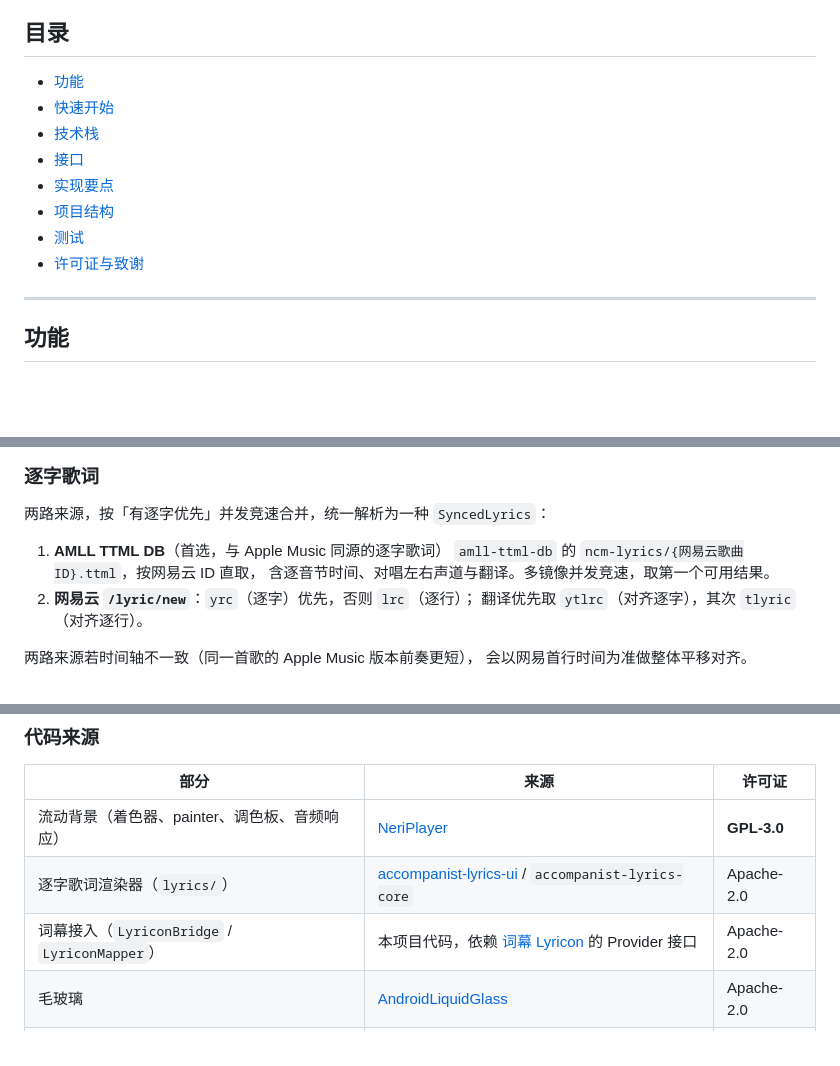
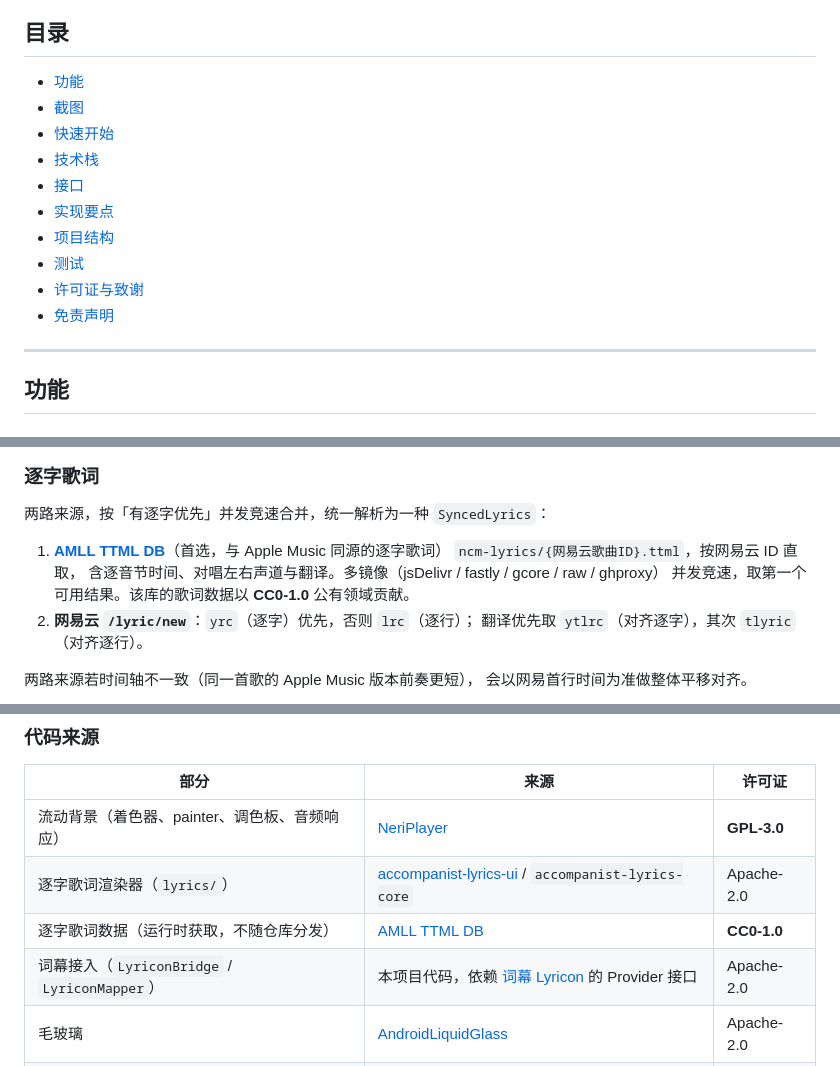
Before and after one commit to Fu-craft/YunYin, a Markdown page: README.md, 3 parts joined by grey strips. GitHub-like rendering; blank space fills up the shorter version.

Commit message:
README：补充 AMLL TTML DB 数据来源，修正失效链接，清理细节
- 补上逐字歌词的**数据来源** AMLL TTML DB（CC0-1.0），此前只在正文里
  提了名字、没有链接，也没进「代码来源」表：
  https://github.com/amll-dev/amll-ttml-db
  三处同步：技术栈表、实现要点（并注明是 CC0 数据、运行时获取而非随仓库分发）、代码来源表
  （与渲染器 accompanist-lyrics 分列两行，渲染与数据是两件不同的事）。
- 修正词幕 Lyricon 的链接：原 markdown 名 proify/lyricon 已迁移到 tomakino/lyricon，
  旧地址只能靠 301 才能打开；改为规范地址，并在「状态栏歌词」节补上链接与许可证。
- 目录补上此前漏掉的两节：截图、免责声明。
- 校验：README 敏感串扫描 0 命中；内部/机器相关字符串 0 命中；测试数 161 与实际一致；
  文中所有来源链接逐个对 GitHub API 核验，许可证标注与仓库一致。

```diff
--- a/README.md
+++ b/README.md
@@ -18,6 +18,7 @@
 ## 目录
 
 - [功能](#功能)
+- [截图](#截图)
 - [快速开始](#快速开始)
 - [技术栈](#技术栈)
 - [接口](#接口)
@@ -25,6 +26,7 @@
 - [项目结构](#项目结构)
 - [测试](#测试)
 - [许可证与致谢](#许可证与致谢)
+- [免责声明](#免责声明)
 
 ---
 
@@ -197,9 +199,10 @@ app/src/main/res/font/sf_pro.ttf
 
 两路来源，按「有逐字优先」并发竞速合并，统一解析为一种 `SyncedLyrics`：
 
-1. **AMLL TTML DB**（首选，与 Apple Music 同源的逐字歌词）
-   `amll-ttml-db` 的 `ncm-lyrics/{网易云歌曲ID}.ttml`，按网易云 ID 直取，
-   含逐音节时间、对唱左右声道与翻译。多镜像并发竞速，取第一个可用结果。
+1. **[AMLL TTML DB](https://github.com/amll-dev/amll-ttml-db)**（首选，与 Apple Music 同源的逐字歌词）
+   `ncm-lyrics/{网易云歌曲ID}.ttml`，按网易云 ID 直取，
+   含逐音节时间、对唱左右声道与翻译。多镜像（jsDelivr / fastly / gcore / raw / ghproxy）
+   并发竞速，取第一个可用结果。该库的歌词数据以 **CC0-1.0** 公有领域贡献。
 2. **网易云 `/lyric/new`**：`yrc`（逐字）优先，否则 `lrc`（逐行）；
    翻译优先取 `ytlrc`（对齐逐字），其次 `tlyric`（对齐逐行）。
 
@@ -286,7 +290,8 @@ app/src/main/java/com/yunyin/music/
 |---|---|---|
 | 流动背景（着色器、painter、调色板、音频响应） | [NeriPlayer](https://github.com/cwuom/NeriPlayer) | **GPL-3.0** |
 | 逐字歌词渲染器（`lyrics/`） | [accompanist-lyrics-ui](https://github.com/6xingyv/accompanist-lyrics-ui) / `accompanist-lyrics-core` | Apache-2.0 |
-| 词幕接入（`LyriconBridge` / `LyriconMapper`） | 本项目代码，依赖 [词幕 Lyricon](https://github.com/proify/lyricon) 的 Provider 接口 | Apache-2.0 |
+| 逐字歌词数据（运行时获取，不随仓库分发） | [AMLL TTML DB](https://github.com/amll-dev/amll-ttml-db) | **CC0-1.0** |
+| 词幕接入（`LyriconBridge` / `LyriconMapper`） | 本项目代码，依赖 [词幕 Lyricon](https://github.com/tomakino/lyricon) 的 Provider 接口 | Apache-2.0 |
 | 毛玻璃 | [AndroidLiquidGlass](https://github.com/Kyant0/AndroidLiquidGlass) | Apache-2.0 |
 | 音质图标 | Google Material Symbols | Apache-2.0 |
 | 其余界面 / 数据 / 网络 / 播放 | 本项目 | 见下 |
```
Also changed, not shown: other parts of README.md (+2 -1 lines).
